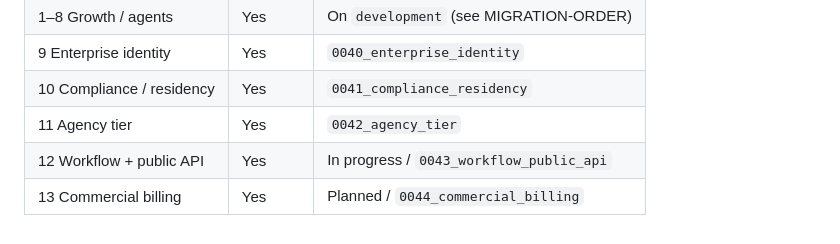
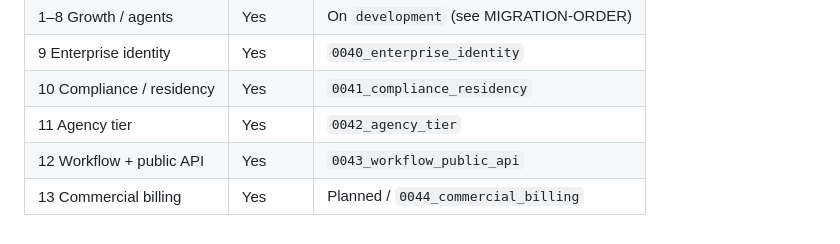
Before and after one commit to alambrix-ai/SEO-Portal, a Markdown page: docs/roadmap/PLAN.md, the part around the change. GitHub-like rendering.

Commit message:
Mark Phase 12 complete in PLAN.md.
Co-authored-by: Thakur Dishant Kumar <thakurdishanttt@users.noreply.github.com>

```diff
--- a/docs/roadmap/PLAN.md
+++ b/docs/roadmap/PLAN.md
@@ -468,5 +468,5 @@ Phases 12–13 follow the same rule.
 | 9 Enterprise identity | Yes | `0040_enterprise_identity` |
 | 10 Compliance / residency | Yes | `0041_compliance_residency` |
 | 11 Agency tier | Yes | `0042_agency_tier` |
-| 12 Workflow + public API | Yes | In progress / `0043_workflow_public_api` |
+| 12 Workflow + public API | Yes | `0043_workflow_public_api` |
 | 13 Commercial billing | Yes | Planned / `0044_commercial_billing` |
```
